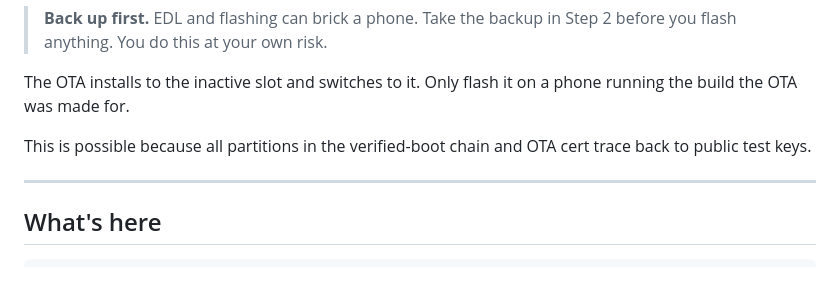
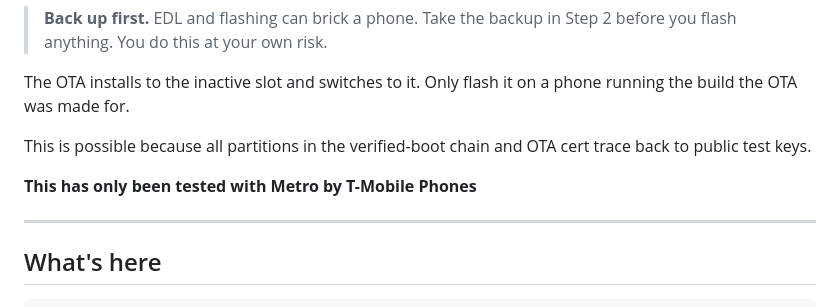
Before and after one commit to Smoked-Fish/flip4-ota-patches, a Markdown page: README.md, the part around the change. Drawn GitHub-style; blank space fills up the shorter version.

Commit message:
Metro by T-Mobile phones

```diff
--- a/README.md
+++ b/README.md
@@ -10,6 +10,8 @@ The OTA installs to the inactive slot and switches to it.
 Only flash it on a phone running the build the OTA was made for.
 
 This is possible because all partitions in the verified-boot chain and OTA cert trace back to public test keys.
+
+**This has only been tested with Metro by T-Mobile Phones**
 
 ---
 
```
